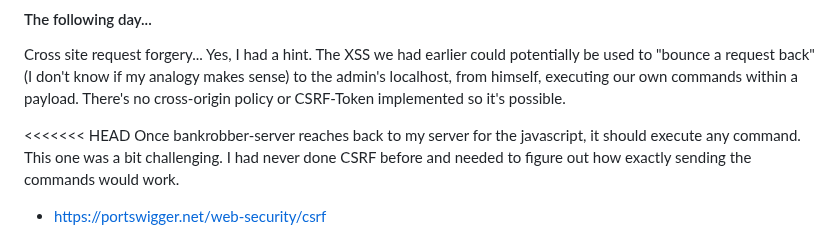
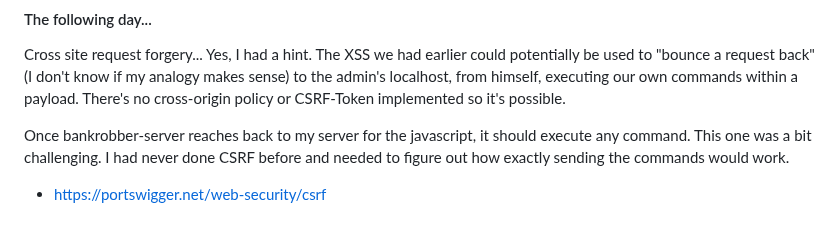
Before and after one commit to 1emvr/HacktheBox, a Markdown page: Retired/Bankrobber/00 - Bankrobber.md, the part around the change. Rendered like a GitHub page.

```diff
--- a/Retired/Bankrobber/00 - Bankrobber.md
+++ b/Retired/Bankrobber/00 - Bankrobber.md
@@ -372,7 +372,6 @@ It's pretty obvious that the One thing that stands out is with the $_SERVER envi
 #### The following day...
 Cross site request forgery... Yes, I had a hint. The XSS we had earlier could potentially be used to "bounce a request back" (I don't know if my analogy makes sense) to the admin's localhost, from himself, executing our own commands within a payload. There's no cross-origin policy or CSRF-Token implemented so it's possible.
 
-<<<<<<< HEAD
 Once bankrobber-server reaches back to my server for the javascript, it should execute any command.  This one was a bit challenging. I had never done CSRF before and needed to figure out how exactly sending the commands would work.
 - https://portswigger.net/web-security/csrf
 
```
